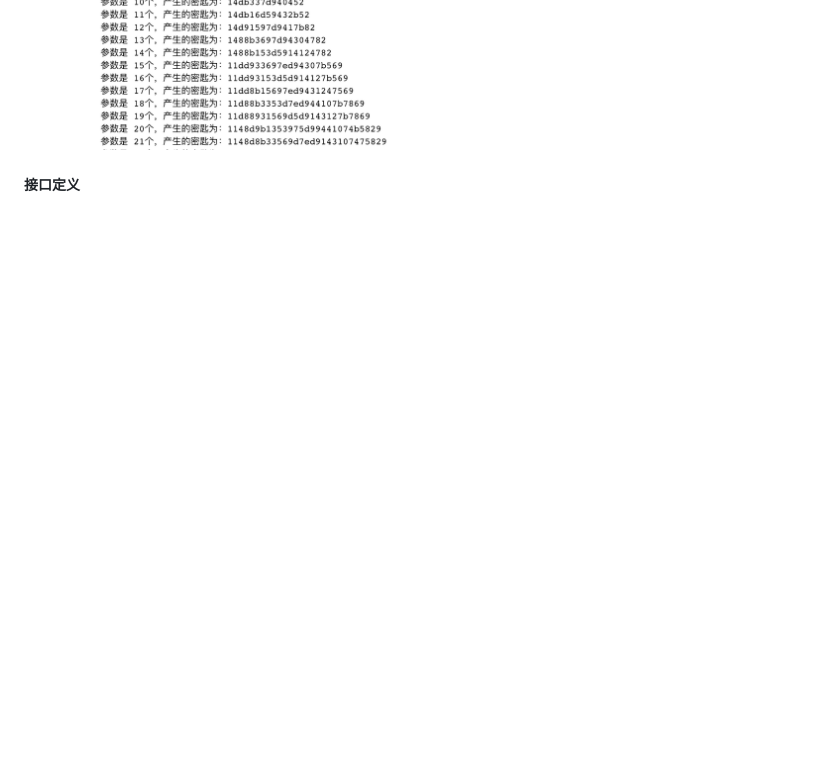
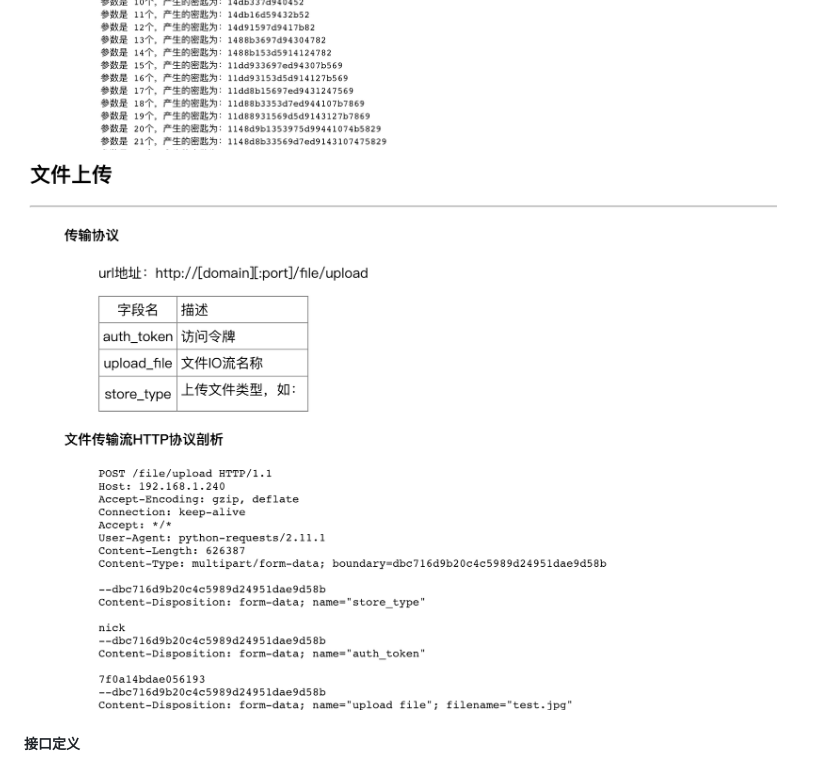
Before and after one commit to yangrongkai/develop-workflow, a Markdown page: kai-fa-liu-cheng/jie-kou-ding-yi.md, the part around the change. Rendered like a GitHub page; pictures changed too: assets/file_appoint.png (added); blank space fills up the shorter version.

Commit message:
Updates kai-fa-liu-cheng/jie-kou-ding-yi.md
Auto commit by GitBook Editor

```diff
--- a/kai-fa-liu-cheng/jie-kou-ding-yi.md
+++ b/kai-fa-liu-cheng/jie-kou-ding-yi.md
@@ -31,6 +31,7 @@
 ![](/assets/error_info.png)
 ![](/assets/server_explain.png)
 ![](/assets/sign_arithmetic.png)
+![](/assets/file_appoint.png)
 
 ##### 接口定义
 ![](/assets/api_example.png)
```
